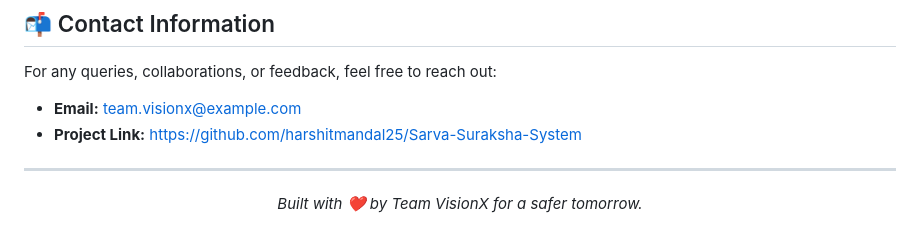
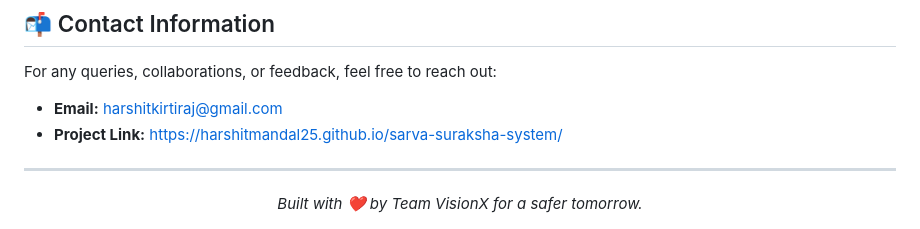
Before and after one commit to harshitmandal25/sarva-suraksha-system, a Markdown page: README.md, the part around the change. Drawn GitHub-style.

Commit message:
Modify contact information in README
Updated contact email and project link in README.

```diff
--- a/README.md
+++ b/README.md
@@ -348,8 +348,8 @@ Please read our [CONTRIBUTING.md](CONTRIBUTING.md) for details on our code of co
 
 For any queries, collaborations, or feedback, feel free to reach out:
 
-* **Email:** [team.visionx@example.com](mailto:team.visionx@example.com)
-* **Project Link:** [https://github.com/harshitmandal25/Sarva-Suraksha-System](https://github.com/harshitmandal25/Sarva-Suraksha-System)
+* **Email:** [harshitkirtiraj@gmail.com](mailto:harshitkirtiraj@gmail.com)
+* **Project Link:** [https://harshitmandal25.github.io/sarva-suraksha-system/](https://harshitmandal25.github.io/sarva-suraksha-system/)
 
 ---
 <div align="center">
```
